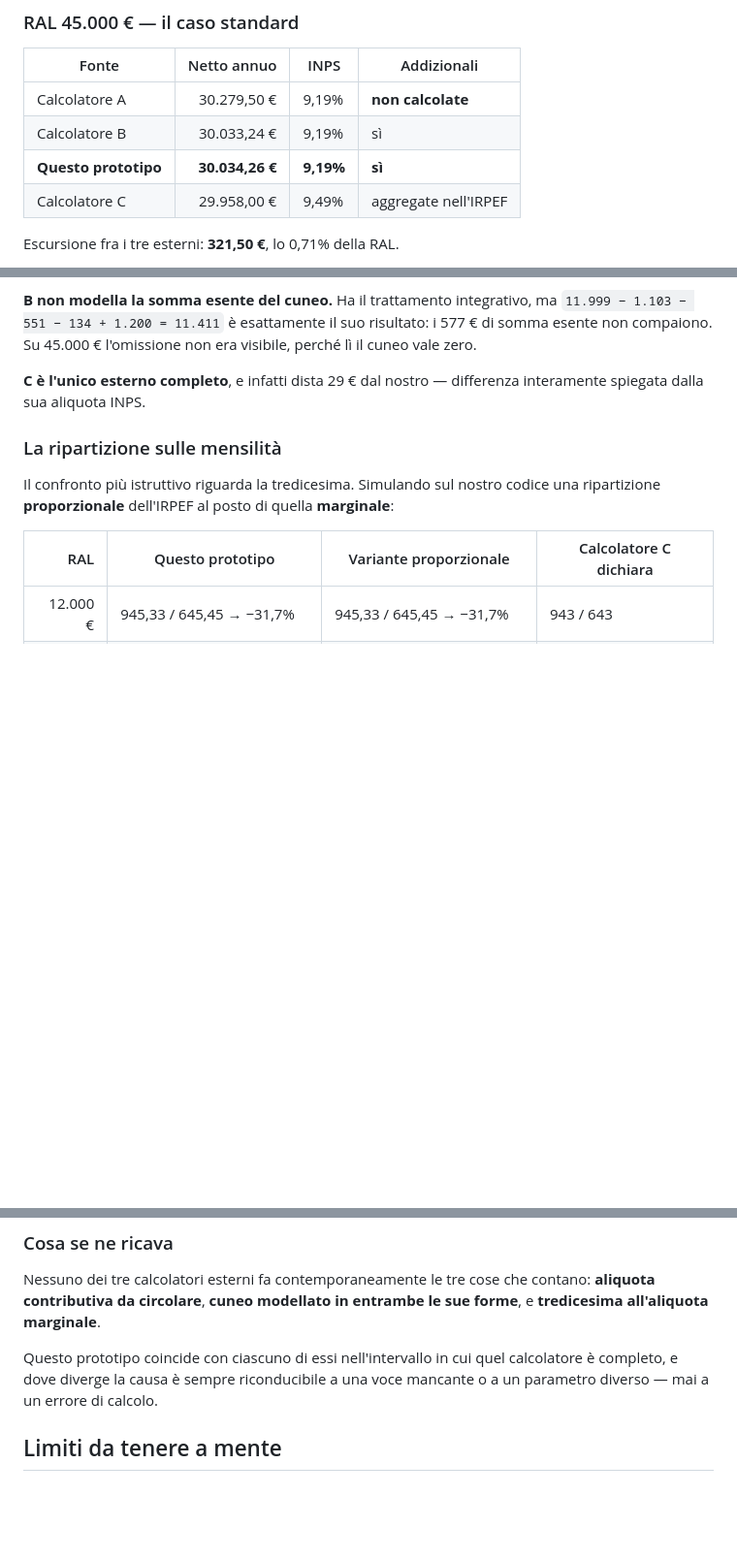
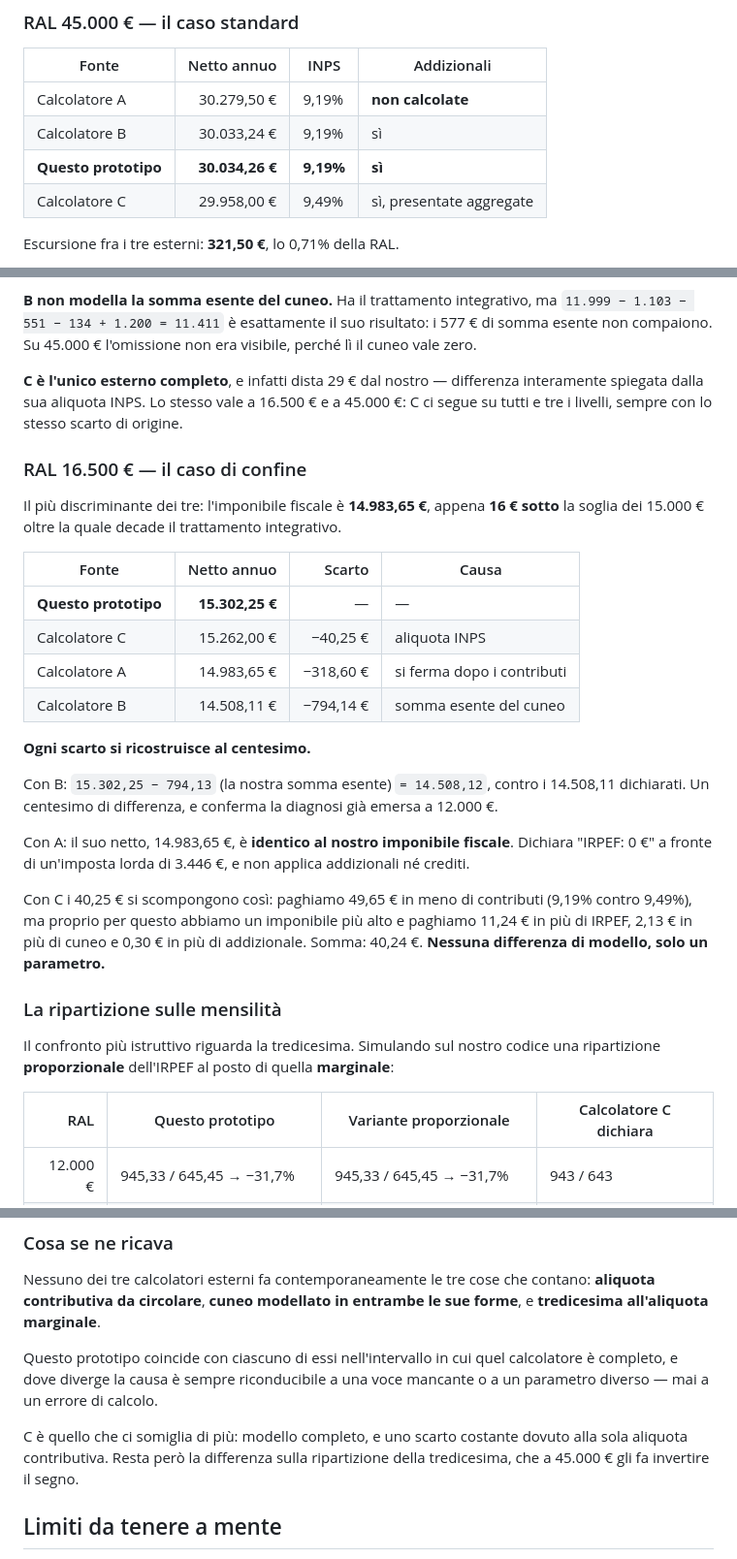
Before and after one commit to JohnLions/calcolatore-stipendio-netto, a Markdown page: README.md, 3 parts joined by grey strips. Shown at 97% size. GitHub-like rendering; blank space fills up the shorter version.

Commit message:
Aggiunge il confronto a RAL 16.500 e corregge la lettura del calcolatore C
Terzo punto di verifica, il piu discriminante: l'imponibile fiscale cade
16 EUR sotto la soglia dei 15.000 oltre la quale decade il trattamento
integrativo.

Ogni scarto si ricostruisce al centesimo. Con B la differenza e
esattamente la nostra somma esente del cuneo, 794 EUR, come gia emerso a
12.000. Con A il netto coincide con il nostro imponibile fiscale: si
ferma dopo i contributi. Con C i 40,25 EUR si scompongono nei 49,65 di
contributi in meno, meno 11,24 di IRPEF in piu sull'imponibile piu alto,
piu 2,13 di cuneo e 0,30 di addizionale.

Corretta anche la descrizione di C: e un modello completo, non gli manca
nulla. Ci segue su tutti e tre i livelli con uno scarto sempre dovuto
alla sola aliquota contributiva del 9,49% invece del 9,19% da circolare.
La differenza sostanziale che resta e la ripartizione della tredicesima.

Co-Authored-By: Claude Opus 5 <noreply@anthropic.com>

```diff
--- a/README.md
+++ b/README.md
@@ -440,7 +440,7 @@ i risultati divergono, **la ragione sia identificabile**.
 | Calcolatore A | 30.279,50 € | 9,19% | **non calcolate** |
 | Calcolatore B | 30.033,24 € | 9,19% | sì |
 | **Questo prototipo** | **30.034,26 €** | **9,19%** | **sì** |
-| Calcolatore C | 29.958,00 € | 9,49% | aggregate nell'IRPEF |
+| Calcolatore C | 29.958,00 € | 9,49% | sì, presentate aggregate |
 
 Escursione fra i tre esterni: **321,50 €**, lo 0,71% della RAL.
 
@@ -475,7 +475,38 @@ modelli divergono molto più che sul caso standard.
 perché lì il cuneo vale zero.
 
 **C è l'unico esterno completo**, e infatti dista 29 € dal nostro — differenza
-interamente spiegata dalla sua aliquota INPS.
+interamente spiegata dalla sua aliquota INPS. Lo stesso vale a 16.500 € e a
+45.000 €: C ci segue su tutti e tre i livelli, sempre con lo stesso scarto di
+origine.
+
+### RAL 16.500 € — il caso di confine
+
+Il più discriminante dei tre: l'imponibile fiscale è **14.983,65 €**, appena
+**16 € sotto** la soglia dei 15.000 € oltre la quale decade il trattamento
+integrativo.
+
+| Fonte | Netto annuo | Scarto | Causa |
+|---|---:|---:|---|
+| **Questo prototipo** | **15.302,25 €** | — | — |
+| Calcolatore C | 15.262,00 € | −40,25 € | aliquota INPS |
+| Calcolatore A | 14.983,65 € | −318,60 € | si ferma dopo i contributi |
+| Calcolatore B | 14.508,11 € | −794,14 € | somma esente del cuneo |
+
+**Ogni scarto si ricostruisce al centesimo.**
+
+Con B: `15.302,25 − 794,13` (la nostra somma esente) `= 14.508,12`, contro i
+14.508,11 dichiarati. Un centesimo di differenza, e conferma la diagnosi già
+emersa a 12.000 €.
+
+Con A: il suo netto, 14.983,65 €, è **identico al nostro imponibile fiscale**.
+Dichiara "IRPEF: 0 €" a fronte di un'imposta lorda di 3.446 €, e non applica
+addizionali né crediti.
+
+Con C i 40,25 € si scompongono così: paghiamo 49,65 € in meno di contributi
+(9,19% contro 9,49%), ma proprio per questo abbiamo un imponibile più alto e
+paghiamo 11,24 € in più di IRPEF, 2,13 € in più di cuneo e 0,30 € in più di
+addizionale. Somma: 40,24 €. **Nessuna differenza di modello, solo un
+parametro.**
 
 ### La ripartizione sulle mensilità
 
@@ -505,6 +536,10 @@ Questo prototipo coincide con ciascuno di essi nell'intervallo in cui quel
 calcolatore è completo, e dove diverge la causa è sempre riconducibile a una
 voce mancante o a un parametro diverso — mai a un errore di calcolo.
 
+C è quello che ci somiglia di più: modello completo, e uno scarto costante
+dovuto alla sola aliquota contributiva. Resta però la differenza sulla
+ripartizione della tredicesima, che a 45.000 € gli fa invertire il segno.
+
 ## Limiti da tenere a mente
 
 È un **prototipo didattico**, non uno strumento di elaborazione paghe. Il numero
```
